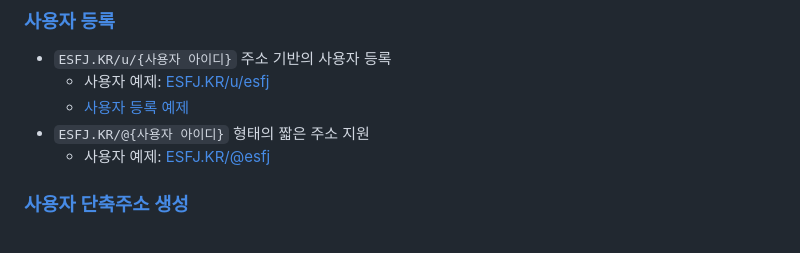
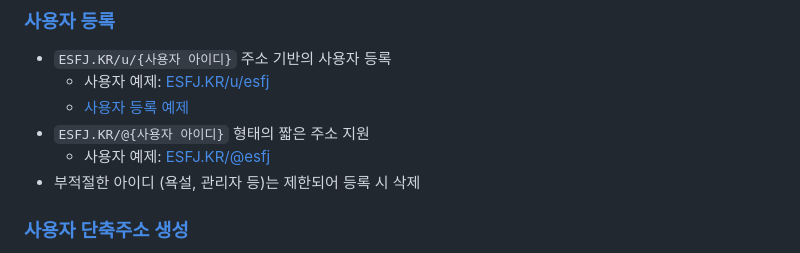
Before and after one commit to OUS-KR/ESFJ.KR, a Markdown page: README.md, the part around the change. Drawn GitHub-style.

```diff
--- a/README.md
+++ b/README.md
@@ -9,6 +9,7 @@
   - [사용자 등록 예제](https://github.com/OUS-KR/ESFJ.KR/issues/1)
 - `ESFJ.KR/@{사용자 아이디}` 형태의 짧은 주소 지원
   - 사용자 예제: [ESFJ.KR/@esfj](https://esfj.kr/@esfj)
+- 부적절한 아이디 (욕설, 관리자 등)는 제한되어 등록 시 삭제
 
 ### [사용자 단축주소 생성](https://github.com/OUS-KR/ESFJ.KR/issues/new?template=02-user-short-url-register-by-issue.yml)
 
```
